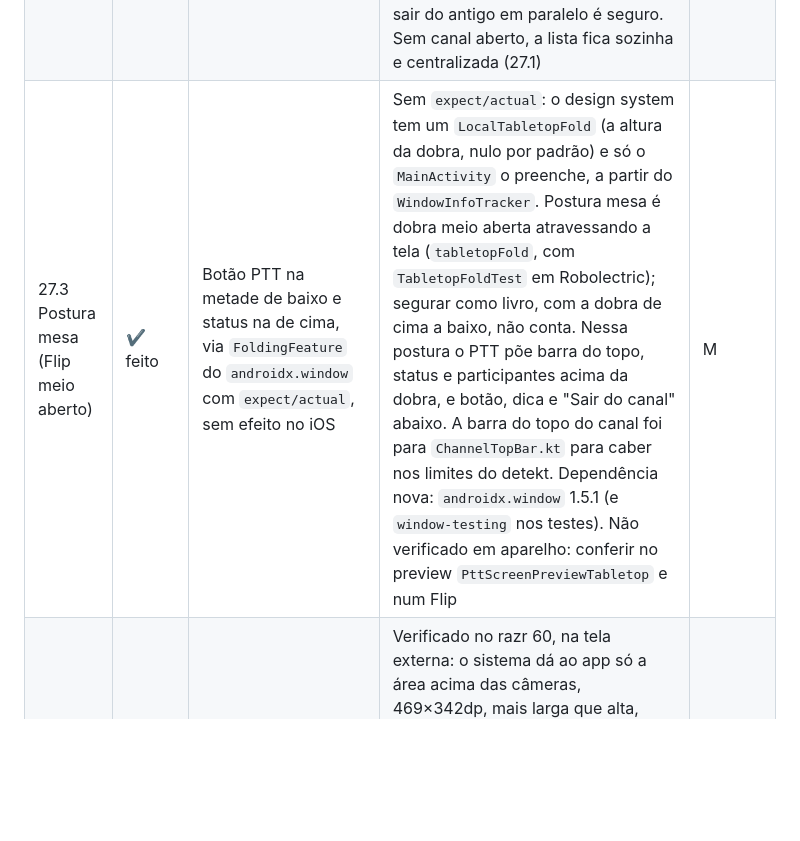
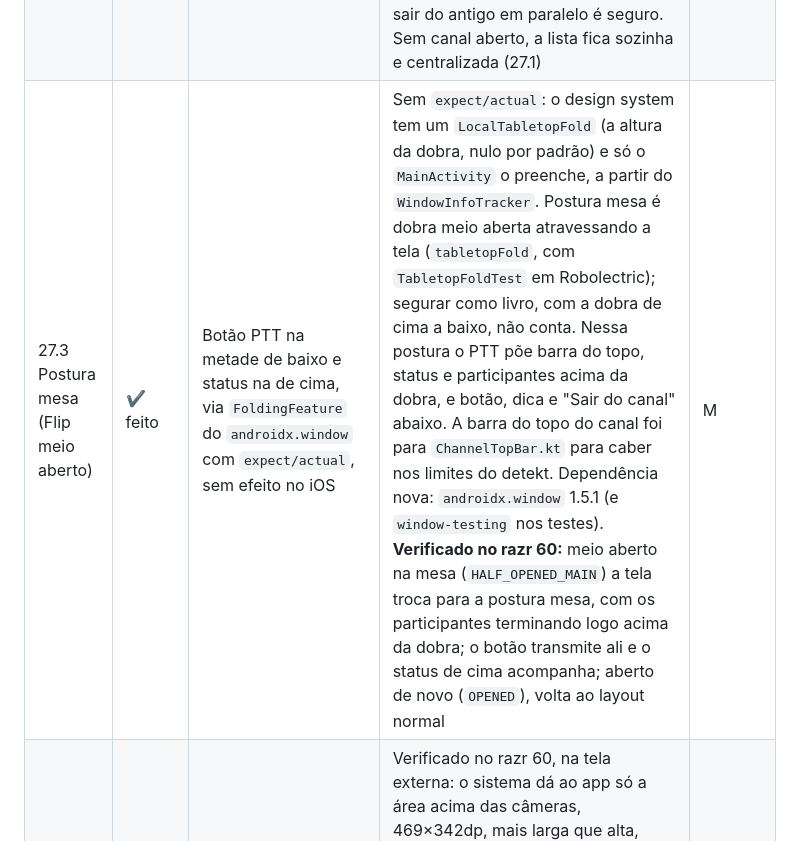
Before and after one commit to rcleandro/ptt-lan, a Markdown page: docs/ROADMAP_MELHORIAS.md, the part around the change. Drawn GitHub-style; blank space fills up the shorter version.

Commit message:
docs: record the tabletop posture check on the razr

```diff
--- a/docs/ROADMAP_MELHORIAS.md
+++ b/docs/ROADMAP_MELHORIAS.md
@@ -387,7 +387,7 @@ postura (meio aberto) é só no Android.
 |---|---|---|---|---|
 | 27.1 Pontos de quebra por largura | ✔ feito | Trocar a regra de "tela larga" por faixas de largura (< 600 / 600–840 / > 840dp) e aplicar nas 5 telas, com o `BoxWithConstraints` que já existe, sem dependência nova | Abaixo de 600dp nada muda. A partir de 600dp, listas, formulários, docks e barras do topo param em 600dp e ficam centralizados (`Modifier.readableWidth()` no design system); o fundo continua ocupando a tela. A partir de 840dp (`ExpandedWidth`) o PTT põe fala e canal lado a lado, como já fazia no celular deitado e no carro (`isSideBySide`, com `PttLayoutTest`). Sem dependência nova: o limite vale para a janela, então cobre também iPad em Split View e a janela do Desktop | P |
 | 27.2 Lista e detalhe lado a lado | ✔ feito | Em larguras > 840dp (Fold aberto, tablet, Desktop), canais e PTT lado a lado. Mexe na navegação Decompose | Sem mudar a navegação: dentro de um canal a pilha já é [conexão, canais, PTT], e a lista de canais continua viva (e atualizando) logo abaixo. A partir de 840dp o `RootScreen` desenha essa lista numa coluna de 360dp ao lado do PTT, e tira a animação de deslizar, que levaria a lista junto. Escolher outro canal ao lado troca o canal aberto em vez de empilhar um segundo (`openingChannel`, com `OpeningChannelTest`); o servidor tira do canal anterior pelo `channelId` da mensagem, então entrar no novo e sair do antigo em paralelo é seguro. Sem canal aberto, a lista fica sozinha e centralizada (27.1) | M |
-| 27.3 Postura mesa (Flip meio aberto) | ✔ feito | Botão PTT na metade de baixo e status na de cima, via `FoldingFeature` do `androidx.window` com `expect/actual`, sem efeito no iOS | Sem `expect/actual`: o design system tem um `LocalTabletopFold` (a altura da dobra, nulo por padrão) e só o `MainActivity` o preenche, a partir do `WindowInfoTracker`. Postura mesa é dobra meio aberta atravessando a tela (`tabletopFold`, com `TabletopFoldTest` em Robolectric); segurar como livro, com a dobra de cima a baixo, não conta. Nessa postura o PTT põe barra do topo, status e participantes acima da dobra, e botão, dica e "Sair do canal" abaixo. A barra do topo do canal foi para `ChannelTopBar.kt` para caber nos limites do detekt. Dependência nova: `androidx.window` 1.5.1 (e `window-testing` nos testes). Não verificado em aparelho: conferir no preview `PttScreenPreviewTabletop` e num Flip | M |
+| 27.3 Postura mesa (Flip meio aberto) | ✔ feito | Botão PTT na metade de baixo e status na de cima, via `FoldingFeature` do `androidx.window` com `expect/actual`, sem efeito no iOS | Sem `expect/actual`: o design system tem um `LocalTabletopFold` (a altura da dobra, nulo por padrão) e só o `MainActivity` o preenche, a partir do `WindowInfoTracker`. Postura mesa é dobra meio aberta atravessando a tela (`tabletopFold`, com `TabletopFoldTest` em Robolectric); segurar como livro, com a dobra de cima a baixo, não conta. Nessa postura o PTT põe barra do topo, status e participantes acima da dobra, e botão, dica e "Sair do canal" abaixo. A barra do topo do canal foi para `ChannelTopBar.kt` para caber nos limites do detekt. Dependência nova: `androidx.window` 1.5.1 (e `window-testing` nos testes). **Verificado no razr 60:** meio aberto na mesa (`HALF_OPENED_MAIN`) a tela troca para a postura mesa, com os participantes terminando logo acima da dobra; o botão transmite ali e o status de cima acompanha; aberto de novo (`OPENED`), volta ao layout normal | M |
 | 27.4 Tela externa do Flip | ✔ feito | Validar e ajustar o modo compacto para a tela externa pequena | Verificado no razr 60, na tela externa: o sistema dá ao app só a área acima das câmeras, 469×342dp, mais larga que alta, então o PTT já cai no lado a lado do celular deitado e cabe inteiro (só a dica abaixo do botão fica cortada). Canais e o diálogo "Encerrar a sala?" também cabem. **Ajuste:** na Conexão o dock "Conectar manualmente" flutuava sobre quase metade da altura e cobria o card de hospedar; abaixo de 480dp de altura ele vira o último item da lista e rola junto. Sem teste de unidade (a regra é uma comparação de altura); a prova são as capturas antes e depois na tela externa | P |
 | 27.5 Dobrar sem cair | ✔ feito | Dobrar ou desdobrar com o botão pressionado ou durante uma fala não pode derrubar a conexão nem prender o floor. Teste de configuration change | Já estava certo, faltava a trava: o `RootComponent` é `retainedComponent`, então a troca de tela recria a Activity mas não o canal (nada de sair e entrar de novo), e o `PttButton` encerra a fala num `finally`, que roda também quando o gesto é cancelado com a tela indo embora. `PttButtonReleaseTest` (Robolectric) aperta o botão, tira o botão da tela e exige o `onPressEnd`; ele falha se a fala só terminar num toque solto de verdade. **Verificado no razr 60, nos dois sentidos, com o botão segurado por um toque injetado pelo `adb`:** abrindo o celular com o app na tela externa, a Activity foi recriada e o microfone parou 55 ms depois; fechando o celular com o app na tela interna, o app foi para segundo plano (o razr não o leva sozinho para a tela externa) e o microfone parou ao fechar. Nos dois casos o canal continuou aberto, com "Canal livre" e sem "reconectando", e o serviço de sessão seguiu ativo | P |
 
```
